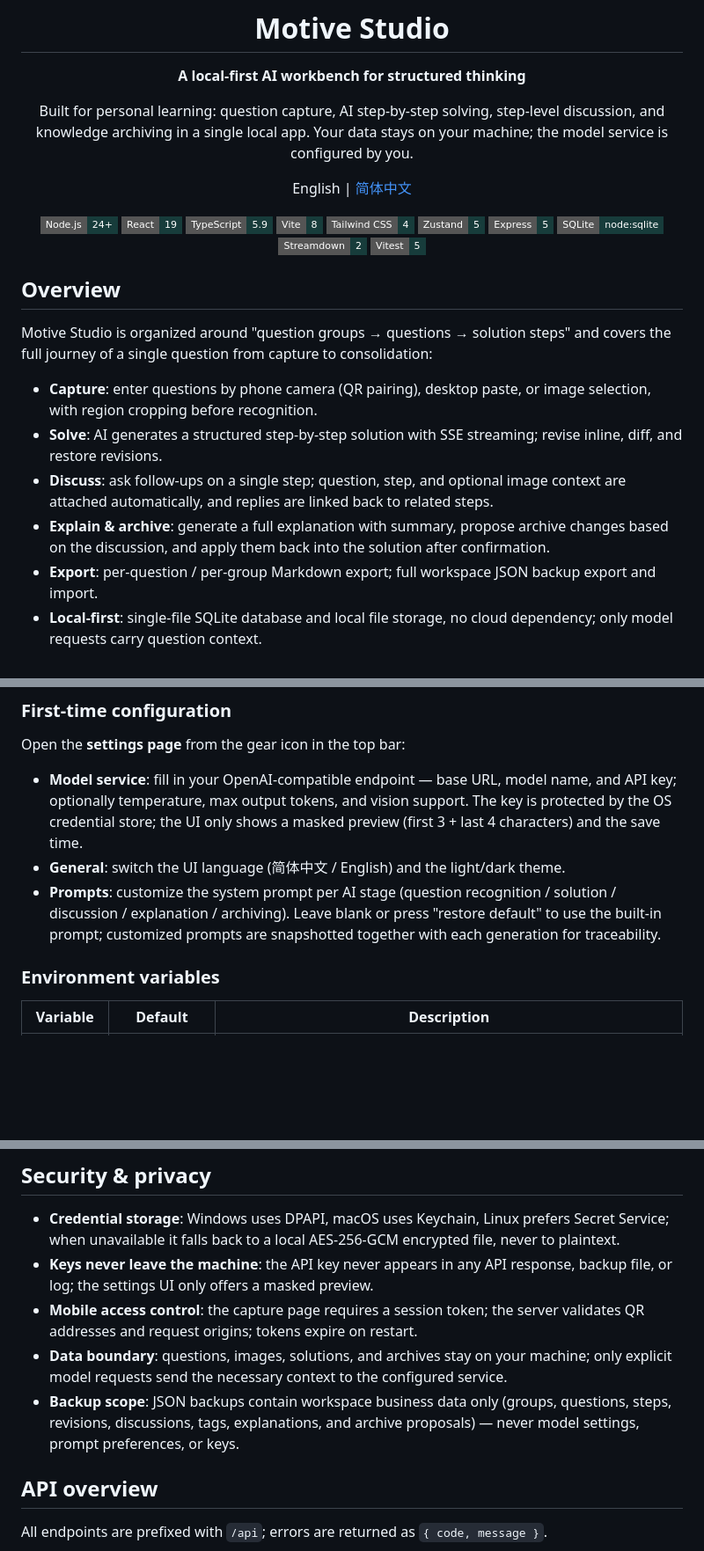
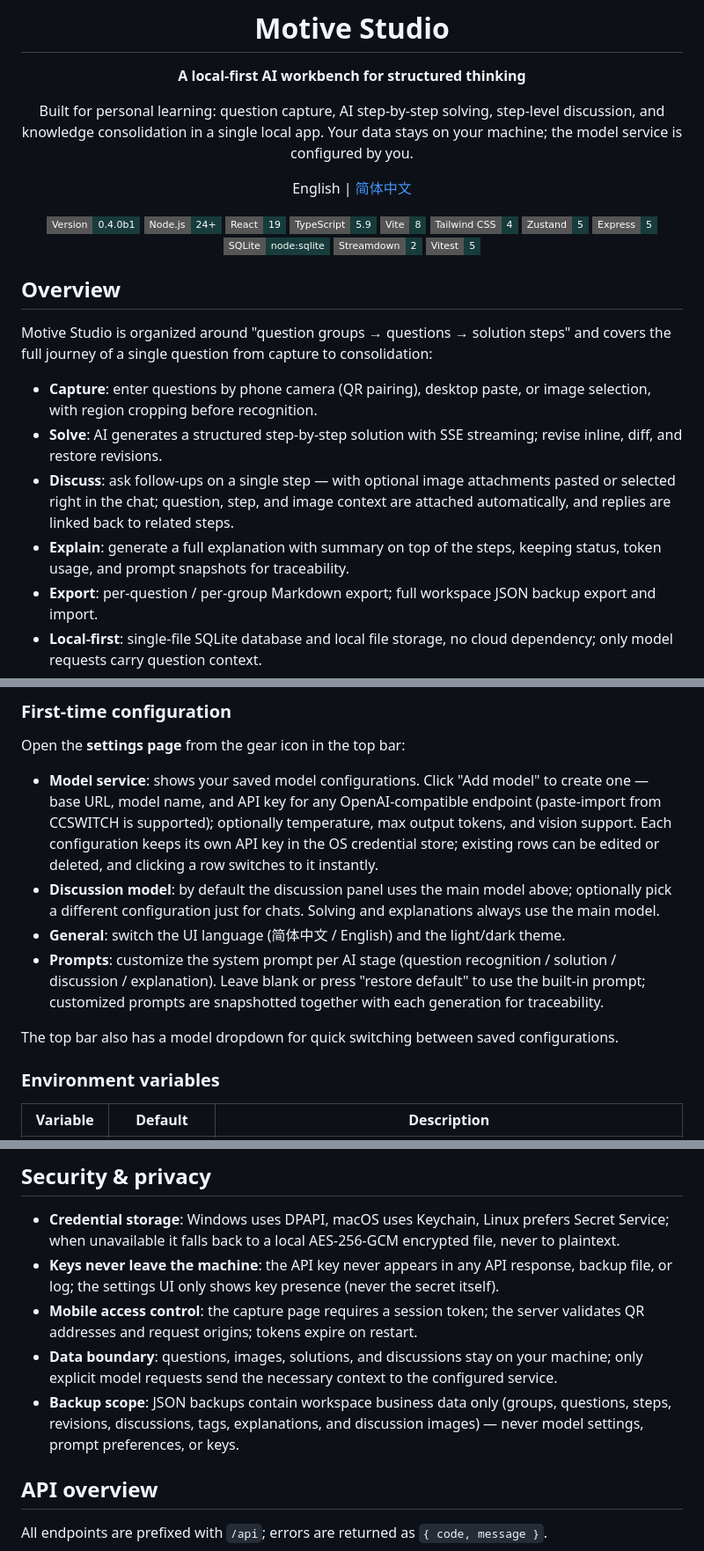
Before and after one commit to XiaHouSheng/motive-studio, a Markdown page: README.md, 3 parts joined by grey strips. Shown at 88% size. Drawn GitHub-style; badges without logos; blank space fills up the shorter version.

```diff
--- a/README.md
+++ b/README.md
@@ -9,10 +9,11 @@
 
 **A local-first AI workbench for structured thinking**
 
-Built for personal learning: question capture, AI step-by-step solving, step-level discussion, and knowledge archiving in a single local app. Your data stays on your machine; the model service is configured by you.
+Built for personal learning: question capture, AI step-by-step solving, step-level discussion, and knowledge consolidation in a single local app. Your data stays on your machine; the model service is configured by you.
 
 English | [简体中文](./README.zh-CN.md)
 
+![Version](https://img.shields.io/badge/Version-0.4.0b1-173c3b?style=flat-square)
 ![Node.js](https://img.shields.io/badge/Node.js-24%2B-173c3b?style=flat-square&logo=nodedotjs&logoColor=5FA04E)
 ![React](https://img.shields.io/badge/React-19-173c3b?style=flat-square&logo=react&logoColor=61DAFB)
 ![TypeScript](https://img.shields.io/badge/TypeScript-5.9-173c3b?style=flat-square&logo=typescript&logoColor=3178C6)
@@ -32,8 +33,8 @@ Motive Studio is organized around "question groups → questions → solution st
 
 - **Capture**: enter questions by phone camera (QR pairing), desktop paste, or image selection, with region cropping before recognition.
 - **Solve**: AI generates a structured step-by-step solution with SSE streaming; revise inline, diff, and restore revisions.
-- **Discuss**: ask follow-ups on a single step; question, step, and optional image context are attached automatically, and replies are linked back to related steps.
-- **Explain & archive**: generate a full explanation with summary, propose archive changes based on the discussion, and apply them back into the solution after confirmation.
+- **Discuss**: ask follow-ups on a single step — with optional image attachments pasted or selected right in the chat; question, step, and image context are attached automatically, and replies are linked back to related steps.
+- **Explain**: generate a full explanation with summary on top of the steps, keeping status, token usage, and prompt snapshots for traceability.
 - **Export**: per-question / per-group Markdown export; full workspace JSON backup export and import.
 - **Local-first**: single-file SQLite database and local file storage, no cloud dependency; only model requests carry question context.
 
@@ -170,9 +174,12 @@ npm start
 
 Open the **settings page** from the gear icon in the top bar:
 
-- **Model service**: fill in your OpenAI-compatible endpoint — base URL, model name, and API key; optionally temperature, max output tokens, and vision support. The key is protected by the OS credential store; the UI only shows a masked preview (first 3 + last 4 characters) and the save time.
+- **Model service**: shows your saved model configurations. Click "Add model" to create one — base URL, model name, and API key for any OpenAI-compatible endpoint (paste-import from CCSWITCH is supported); optionally temperature, max output tokens, and vision support. Each configuration keeps its own API key in the OS credential store; existing rows can be edited or deleted, and clicking a row switches to it instantly.
+- **Discussion model**: by default the discussion panel uses the main model above; optionally pick a different configuration just for chats. Solving and explanations always use the main model.
 - **General**: switch the UI language (简体中文 / English) and the light/dark theme.
-- **Prompts**: customize the system prompt per AI stage (question recognition / solution / discussion / explanation / archiving). Leave blank or press "restore default" to use the built-in prompt; customized prompts are snapshotted together with each generation for traceability.
+- **Prompts**: customize the system prompt per AI stage (question recognition / solution / discussion / explanation). Leave blank or press "restore default" to use the built-in prompt; customized prompts are snapshotted together with each generation for traceability.
+
+The top bar also has a model dropdown for quick switching between saved configurations.
 
 ### Environment variables
 
@@ -263,10 +270,10 @@ The pairing and QR-code endpoints only accept loopback calls from the local mach
 ## Security & privacy
 
 - **Credential storage**: Windows uses DPAPI, macOS uses Keychain, Linux prefers Secret Service; when unavailable it falls back to a local AES-256-GCM encrypted file, never to plaintext.
-- **Keys never leave the machine**: the API key never appears in any API response, backup file, or log; the settings UI only offers a masked preview.
+- **Keys never leave the machine**: the API key never appears in any API response, backup file, or log; the settings UI only shows key presence (never the secret itself).
 - **Mobile access control**: the capture page requires a session token; the server validates QR addresses and request origins; tokens expire on restart.
-- **Data boundary**: questions, images, solutions, and archives stay on your machine; only explicit model requests send the necessary context to the configured service.
-- **Backup scope**: JSON backups contain workspace business data only (groups, questions, steps, revisions, discussions, tags, explanations, and archive proposals) — never model settings, prompt preferences, or keys.
+- **Data boundary**: questions, images, solutions, and discussions stay on your machine; only explicit model requests send the necessary context to the configured service.
+- **Backup scope**: JSON backups contain workspace business data only (groups, questions, steps, revisions, discussions, tags, explanations, and discussion images) — never model settings, prompt preferences, or keys.
 
 ## API overview
 
```
Also changed, not shown: other parts of README.md (+23 -14 lines), README.zh-CN.md (+35 -24 lines), docs/screenshots/discussion-panel.png, docs/screenshots/mobile-capture.png, docs/screenshots/provider-settings.png, docs/screenshots/workspace-dark-main.png, docs/screenshots/workspace-light-main.png.
